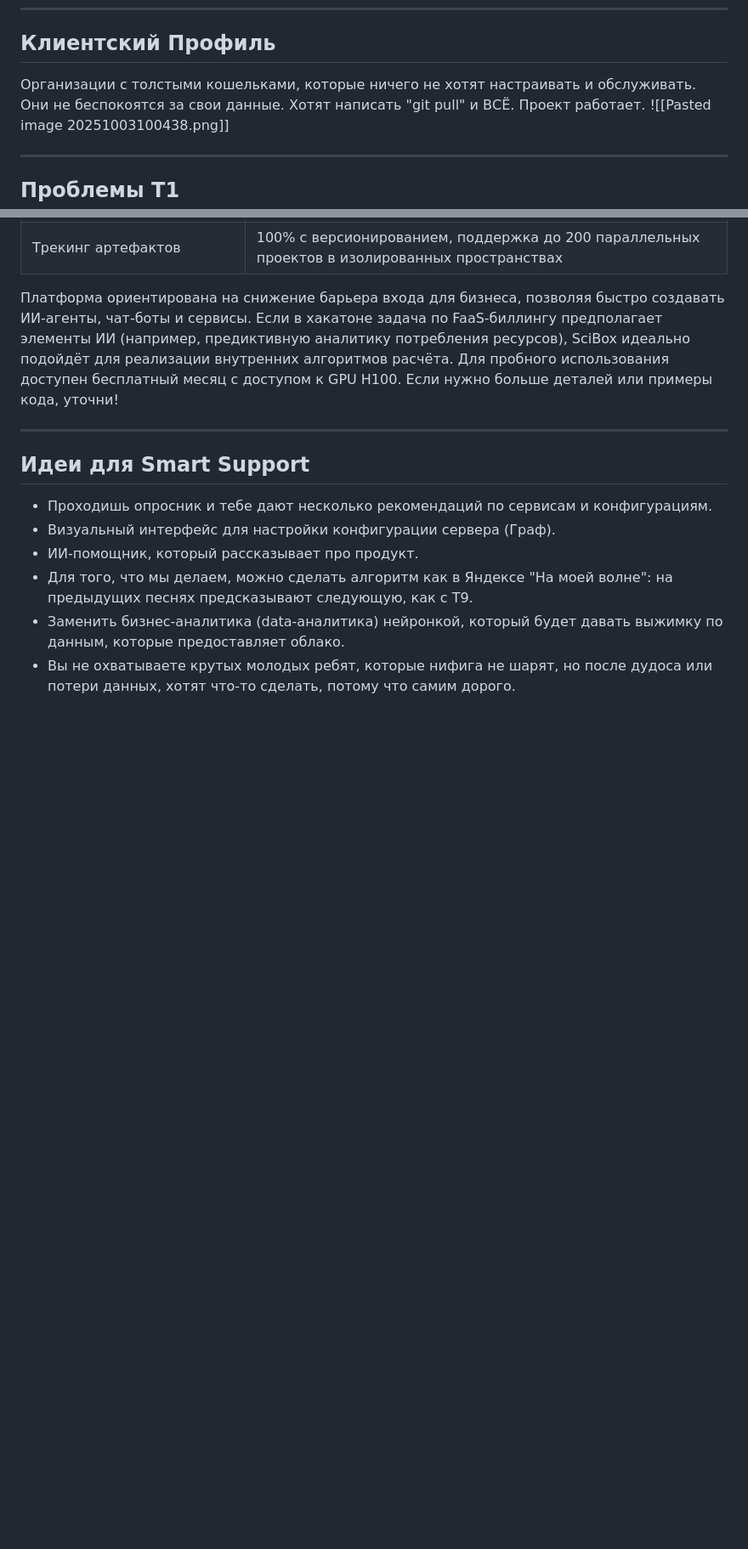
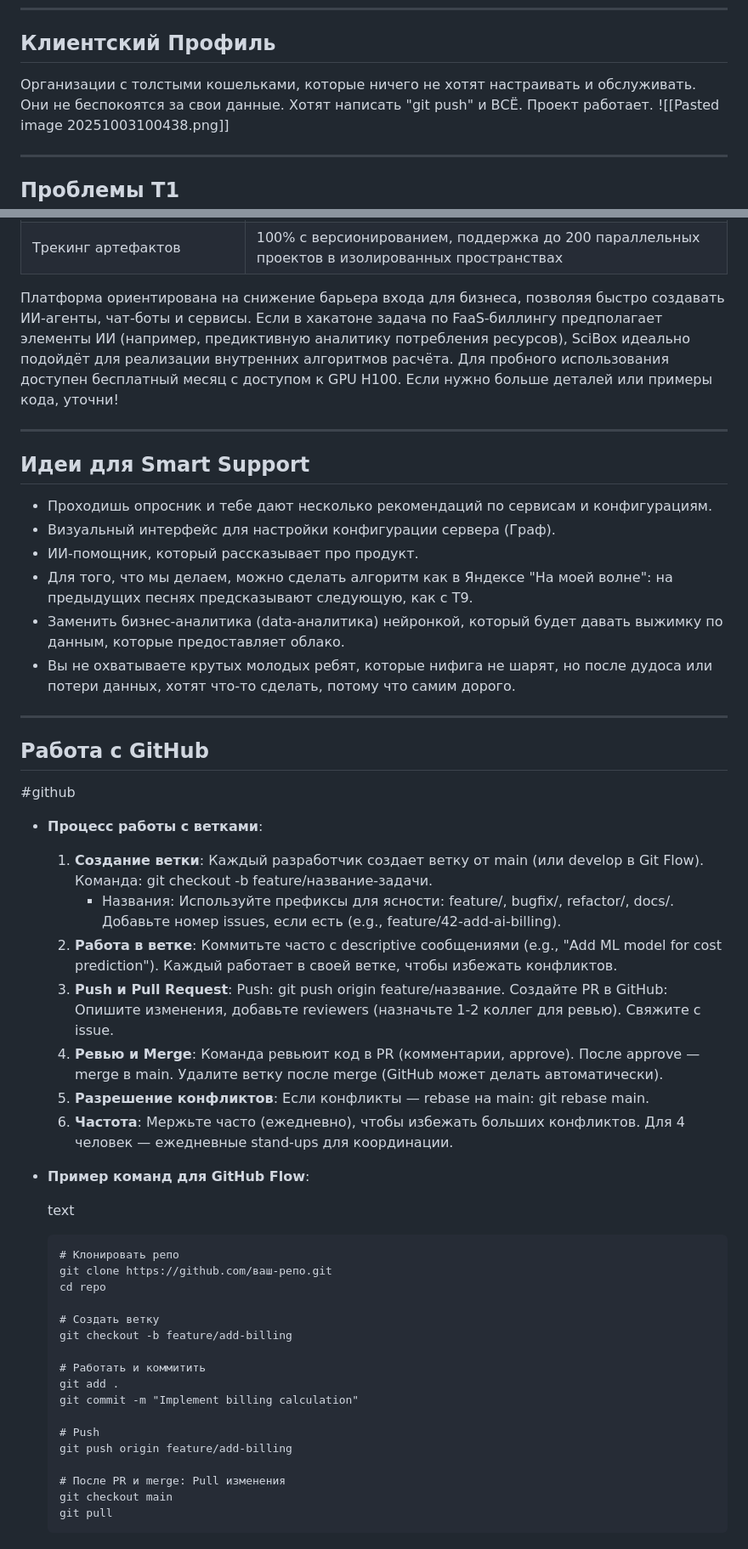
Before and after one commit to Gudi00/T1_project, a Markdown page: README.md, 2 parts joined by grey strips. Shown at 85% size. Rendered like a GitHub page; blank space fills up the shorter version.

Commit message:
Update README.md 3

````diff
--- a/README.md
+++ b/README.md
@@ -6,7 +6,7 @@
 ---
 
 ## Клиентский Профиль
-Организации с толстыми кошельками, которые ничего не хотят настраивать и обслуживать. Они не беспокоятся за свои данные. Хотят написать "git pull" и ВСЁ. Проект работает.
+Организации с толстыми кошельками, которые ничего не хотят настраивать и обслуживать. Они не беспокоятся за свои данные. Хотят написать "git push" и ВСЁ. Проект работает.
 ![[Pasted image 20251003100438.png]]
 
 ---
@@ -200,3 +200,40 @@ Scibox упрощает процесс от прототипа до промыш
 - Для того, что мы делаем, можно сделать алгоритм как в Яндексе "На моей волне": на предыдущих песнях предсказывают следующую, как с Т9.
 - Заменить бизнес-аналитика (data-аналитика) нейронкой, который будет давать выжимку по данным, которые предоставляет облако.
 - Вы не охватываете крутых молодых ребят, которые нифига не шарят, но после дудоса или потери данных, хотят что-то сделать, потому что самим дорого.
+
+---
+
+## Работа с GitHub
+#github
+
+- **Процесс работы с ветками**:
+    1. **Создание ветки**: Каждый разработчик создает ветку от main (или develop в Git Flow). Команда: git checkout -b feature/название-задачи.
+        - Названия: Используйте префиксы для ясности: feature/, bugfix/, refactor/, docs/. Добавьте номер issues, если есть (e.g., feature/42-add-ai-billing).
+    2. **Работа в ветке**: Коммитьте часто с descriptive сообщениями (e.g., "Add ML model for cost prediction"). Каждый работает в своей ветке, чтобы избежать конфликтов.
+    3. **Push и Pull Request**: Push: git push origin feature/название. Создайте PR в GitHub: Опишите изменения, добавьте reviewers (назначьте 1-2 коллег для ревью). Свяжите с issue.
+    4. **Ревью и Merge**: Команда ревьюит код в PR (комментарии, approve). После approve — merge в main. Удалите ветку после merge (GitHub может делать автоматически).
+    5. **Разрешение конфликтов**: Если конфликты — rebase на main: git rebase main.
+    6. **Частота**: Мержьте часто (ежедневно), чтобы избежать больших конфликтов. Для 4 человек — ежедневные stand-ups для координации.
+- **Пример команд для GitHub Flow**:
+
+    text
+
+    ```
+    # Клонировать репо
+    git clone https://github.com/ваш-репо.git
+    cd repo
+
+    # Создать ветку
+    git checkout -b feature/add-billing
+
+    # Работать и коммитить
+    git add .
+    git commit -m "Implement billing calculation"
+
+    # Push
+    git push origin feature/add-billing
+
+    # После PR и merge: Pull изменения
+    git checkout main
+    git pull
+    ```
````
